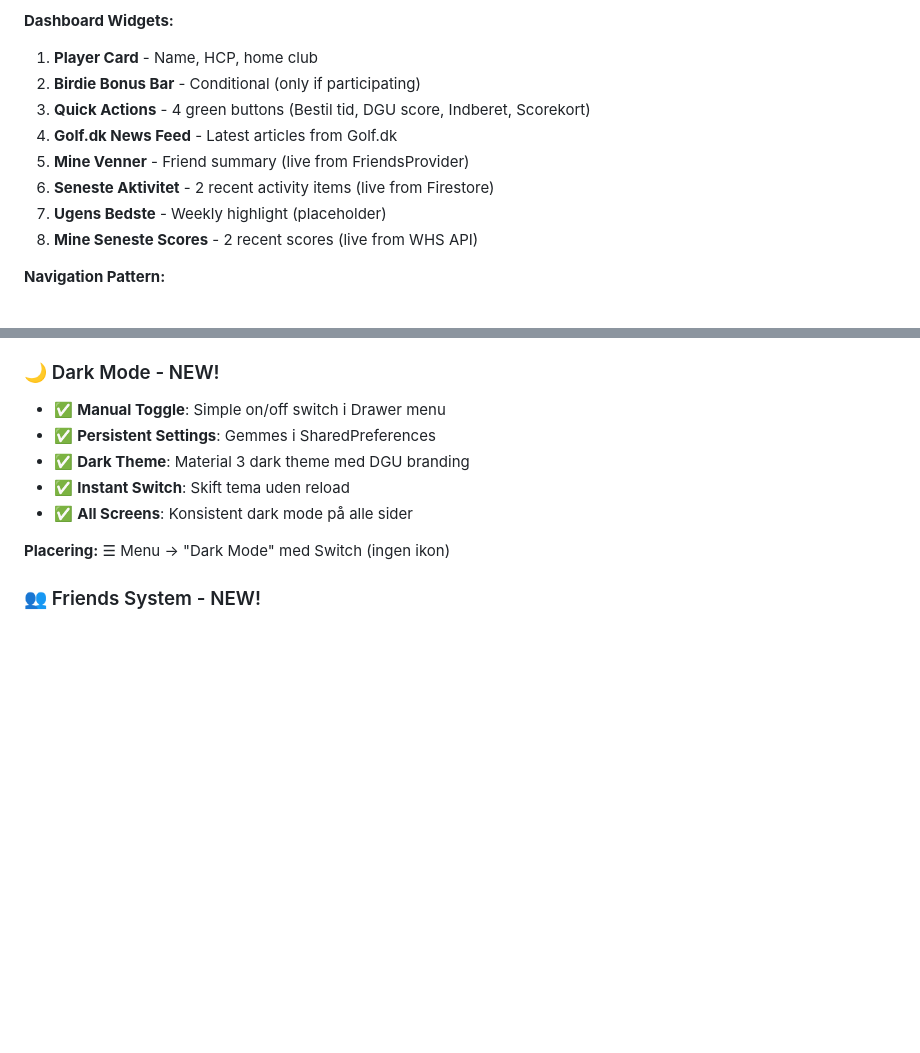
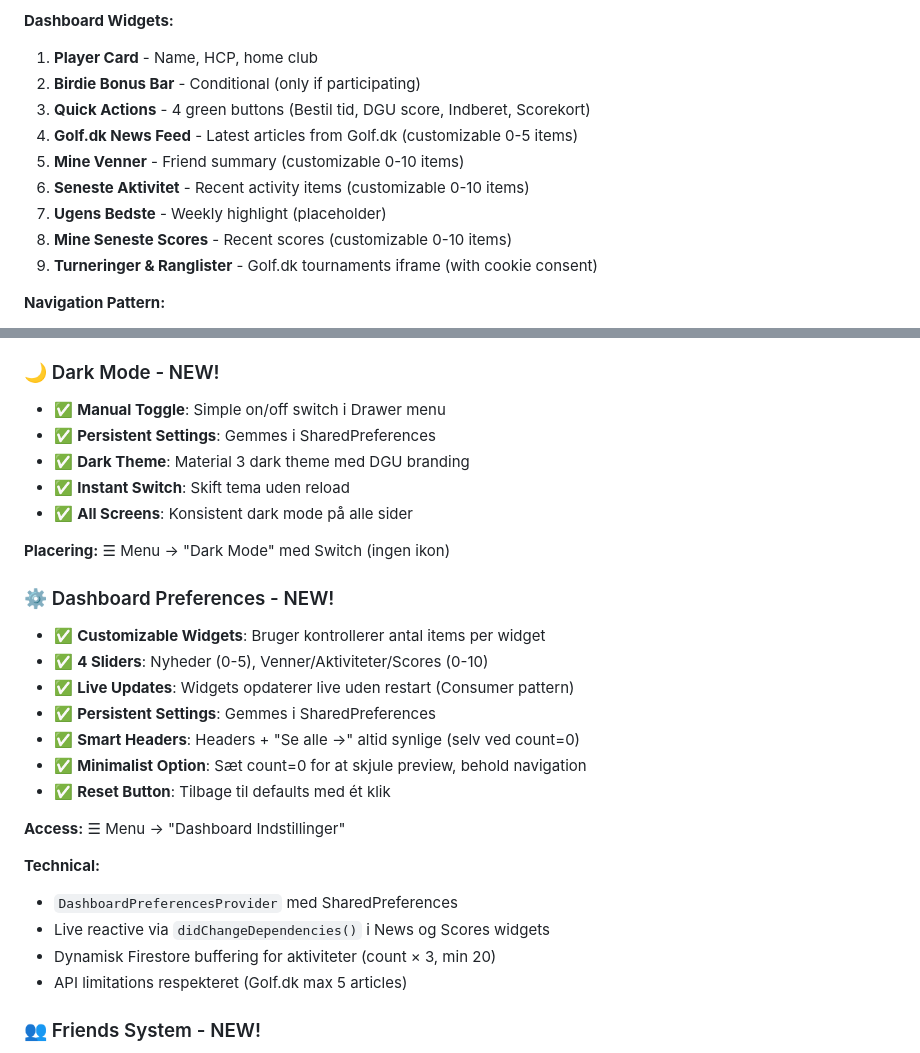
Before and after one commit to Dansk-Golf-Union/dgu-scorekort, a Markdown page: README.md, 2 parts joined by grey strips. Rendered like a GitHub page; blank space fills up the shorter version.

Commit message:
docs: Add Dashboard Preferences and Turneringer widget to README
- Document customizable widget counts (0-5/0-10)
- Live updates via Consumer pattern
- Smart headers always visible
- Persistent settings with SharedPreferences
- Technical details: didChangeDependencies, Firestore buffering
- Added Turneringer iframe to widgets list (note: cookie consent)

```diff
--- a/README.md
+++ b/README.md
@@ -38,11 +38,12 @@
 1. **Player Card** - Name, HCP, home club
 2. **Birdie Bonus Bar** - Conditional (only if participating)
 3. **Quick Actions** - 4 green buttons (Bestil tid, DGU score, Indberet, Scorekort)
-4. **Golf.dk News Feed** - Latest articles from Golf.dk
-5. **Mine Venner** - Friend summary (live from FriendsProvider)
-6. **Seneste Aktivitet** - 2 recent activity items (live from Firestore)
+4. **Golf.dk News Feed** - Latest articles from Golf.dk (customizable 0-5 items)
+5. **Mine Venner** - Friend summary (customizable 0-10 items)
+6. **Seneste Aktivitet** - Recent activity items (customizable 0-10 items)
 7. **Ugens Bedste** - Weekly highlight (placeholder)
-8. **Mine Seneste Scores** - 2 recent scores (live from WHS API)
+8. **Mine Seneste Scores** - Recent scores (customizable 0-10 items)
+9. **Turneringer & Ranglister** - Golf.dk tournaments iframe (with cookie consent)
 
 **Navigation Pattern:**
 - Widgets clickable → Full-screen views
@@ -124,6 +125,23 @@
 - ✅ **All Screens**: Konsistent dark mode på alle sider
 
 **Placering:** ☰ Menu → "Dark Mode" med Switch (ingen ikon)
+
+### ⚙️ Dashboard Preferences - NEW!
+- ✅ **Customizable Widgets**: Bruger kontrollerer antal items per widget
+- ✅ **4 Sliders**: Nyheder (0-5), Venner/Aktiviteter/Scores (0-10)
+- ✅ **Live Updates**: Widgets opdaterer live uden restart (Consumer pattern)
+- ✅ **Persistent Settings**: Gemmes i SharedPreferences
+- ✅ **Smart Headers**: Headers + "Se alle →" altid synlige (selv ved count=0)
+- ✅ **Minimalist Option**: Sæt count=0 for at skjule preview, behold navigation
+- ✅ **Reset Button**: Tilbage til defaults med ét klik
+
+**Access:** ☰ Menu → "Dashboard Indstillinger"
+
+**Technical:**
+- `DashboardPreferencesProvider` med SharedPreferences
+- Live reactive via `didChangeDependencies()` i News og Scores widgets
+- Dynamisk Firestore buffering for aktiviteter (count × 3, min 20)
+- API limitations respekteret (Golf.dk max 5 articles)
 
 ### 👥 Friends System - NEW!
 - ✅ **Add Friends**: Via DGU nummer med validation
```
